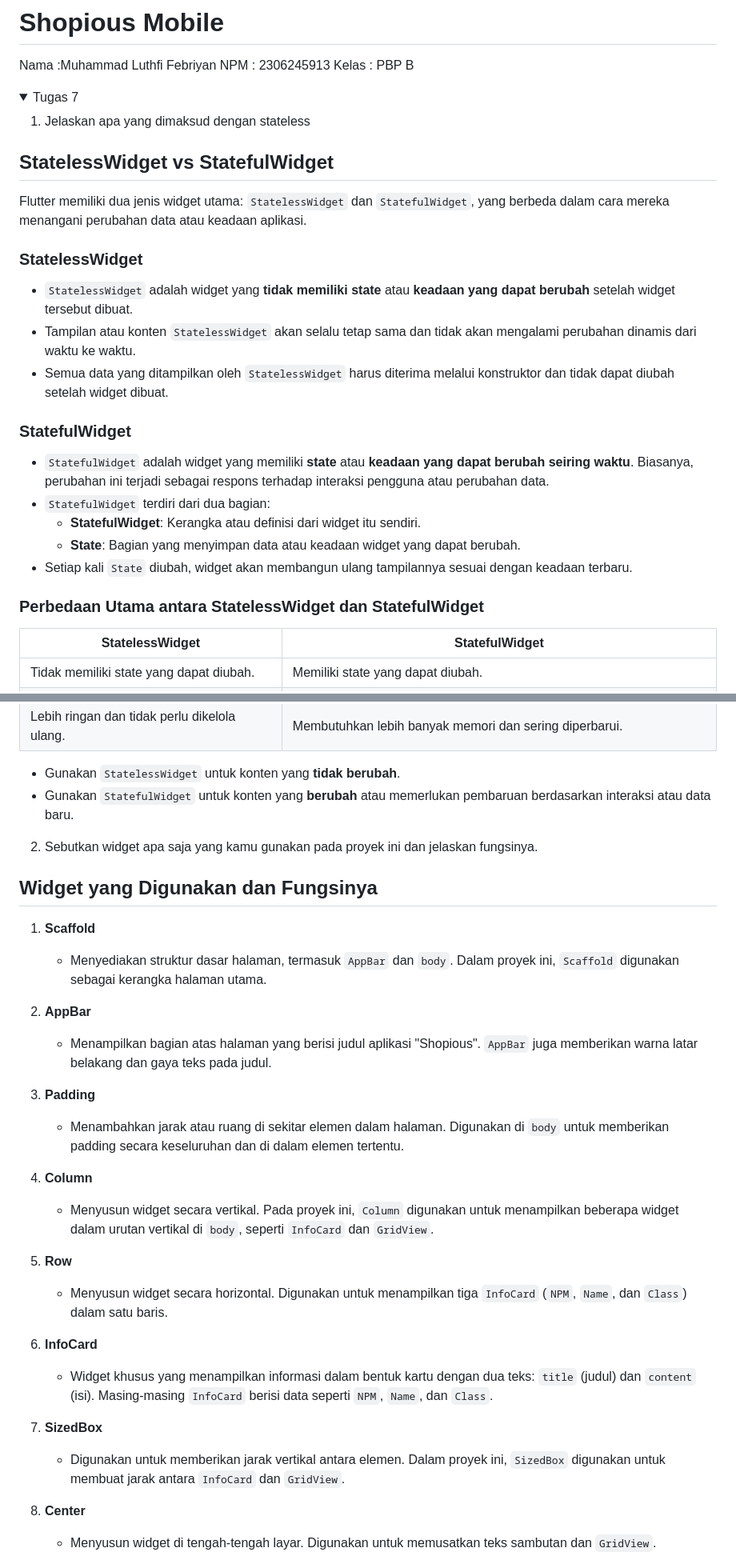
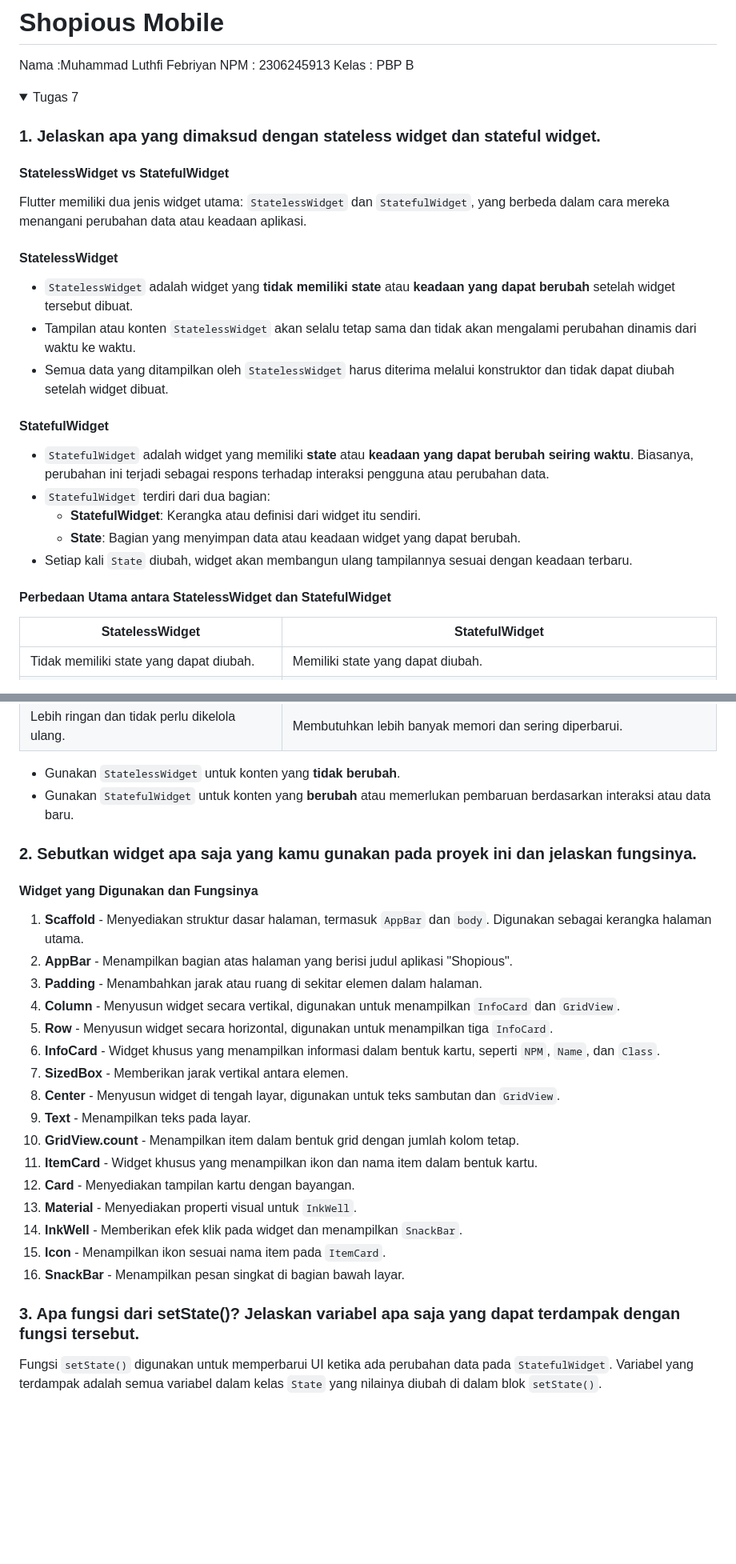
Before and after one commit to lutpiieee/shopious_mobile, a Markdown page: README.md, 2 parts joined by grey strips. Shown: that part at 80% size. GitHub-like rendering; folded sections open; blank space fills up the shorter version.

Commit message:
Menyelesaikan readme

```diff
--- a/README.md
+++ b/README.md
@@ -6,24 +6,25 @@ Kelas : PBP B
 <details>
     <summary>Tugas 7</summary>
 
-1. Jelaskan apa yang dimaksud dengan stateless
-## StatelessWidget vs StatefulWidget
+### 1. Jelaskan apa yang dimaksud dengan stateless widget dan stateful widget.
+
+#### StatelessWidget vs StatefulWidget
 
 Flutter memiliki dua jenis widget utama: `StatelessWidget` dan `StatefulWidget`, yang berbeda dalam cara mereka menangani perubahan data atau keadaan aplikasi.
 
-### StatelessWidget
+#### StatelessWidget
 - `StatelessWidget` adalah widget yang **tidak memiliki state** atau **keadaan yang dapat berubah** setelah widget tersebut dibuat.
 - Tampilan atau konten `StatelessWidget` akan selalu tetap sama dan tidak akan mengalami perubahan dinamis dari waktu ke waktu.
 - Semua data yang ditampilkan oleh `StatelessWidget` harus diterima melalui konstruktor dan tidak dapat diubah setelah widget dibuat.
 
-### StatefulWidget
+#### StatefulWidget
 - `StatefulWidget` adalah widget yang memiliki **state** atau **keadaan yang dapat berubah seiring waktu**. Biasanya, perubahan ini terjadi sebagai respons terhadap interaksi pengguna atau perubahan data.
 - `StatefulWidget` terdiri dari dua bagian:
   - **StatefulWidget**: Kerangka atau definisi dari widget itu sendiri.
   - **State**: Bagian yang menyimpan data atau keadaan widget yang dapat berubah.
 - Setiap kali `State` diubah, widget akan membangun ulang tampilannya sesuai dengan keadaan terbaru.
 
-### Perbedaan Utama antara StatelessWidget dan StatefulWidget
+#### Perbedaan Utama antara StatelessWidget dan StatefulWidget
 
 | **StatelessWidget**                        | **StatefulWidget**                                |
 |--------------------------------------------|---------------------------------------------------|
@@ -35,31 +36,28 @@ Flutter memiliki dua jenis widget utama: `StatelessWidget` dan `StatefulWidget`,
 - Gunakan `StatelessWidget` untuk konten yang **tidak berubah**.
 - Gunakan `StatefulWidget` untuk konten yang **berubah** atau memerlukan pembaruan berdasarkan interaksi atau data baru.
 
-2.  Sebutkan widget apa saja yang kamu gunakan pada proyek ini dan jelaskan fungsinya.
+### 2. Sebutkan widget apa saja yang kamu gunakan pada proyek ini dan jelaskan fungsinya.
 
-## Widget yang Digunakan dan Fungsinya
+#### Widget yang Digunakan dan Fungsinya
 
-1. **Scaffold**
-   - Menyediakan struktur dasar halaman, termasuk `AppBar` dan `body`. Dalam proyek ini, `Scaffold` digunakan sebagai kerangka halaman utama.
+1. **Scaffold** - Menyediakan struktur dasar halaman, termasuk `AppBar` dan `body`. Digunakan sebagai kerangka halaman utama.
+2. **AppBar** - Menampilkan bagian atas halaman yang berisi judul aplikasi "Shopious".
+3. **Padding** - Menambahkan jarak atau ruang di sekitar elemen dalam halaman.
+4. **Column** - Menyusun widget secara vertikal, digunakan untuk menampilkan `InfoCard` dan `GridView`.
+5. **Row** - Menyusun widget secara horizontal, digunakan untuk menampilkan tiga `InfoCard`.
+6. **InfoCard** - Widget khusus yang menampilkan informasi dalam bentuk kartu, seperti `NPM`, `Name`, dan `Class`.
+7. **SizedBox** - Memberikan jarak vertikal antara elemen.
+8. **Center** - Menyusun widget di tengah layar, digunakan untuk teks sambutan dan `GridView`.
+9. **Text** - Menampilkan teks pada layar.
+10. **GridView.count** - Menampilkan item dalam bentuk grid dengan jumlah kolom tetap.
+11. **ItemCard** - Widget khusus yang menampilkan ikon dan nama item dalam bentuk kartu.
+12. **Card** - Menyediakan tampilan kartu dengan bayangan.
+13. **Material** - Menyediakan properti visual untuk `InkWell`.
+14. **InkWell** - Memberikan efek klik pada widget dan menampilkan `SnackBar`.
+15. **Icon** - Menampilkan ikon sesuai nama item pada `ItemCard`.
+16. **SnackBar** - Menampilkan pesan singkat di bagian bawah layar.
 
-2. **AppBar**
-   - Menampilkan bagian atas halaman yang berisi judul aplikasi "Shopious". `AppBar` juga memberikan warna latar belakang dan gaya teks pada judul.
+### 3. Apa fungsi dari setState()? Jelaskan variabel apa saja yang dapat terdampak dengan fungsi tersebut.
 
-3. **Padding**
-   - Menambahkan jarak atau ruang di sekitar elemen dalam halaman. Digunakan di `body` untuk memberikan padding secara keseluruhan dan di dalam elemen tertentu.
+Fungsi `setState()` digunakan untuk memperbarui UI ketika ada perubahan data pada `StatefulWidget`. Variabel yang terdampak adalah semua variabel dalam kelas `State` yang nilainya diubah di dalam blok `setState()`.
 
-4. **Column**
-   - Menyusun widget secara vertikal. Pada proyek ini, `Column` digunakan untuk menampilkan beberapa widget dalam urutan vertikal di `body`, seperti `InfoCard` dan `GridView`.
-
-5. **Row**
-   - Menyusun widget secara horizontal. Digunakan untuk menampilkan tiga `InfoCard` (`NPM`, `Name`, dan `Class`) dalam satu baris.
-
-6. **InfoCard**
-   - Widget khusus yang menampilkan informasi dalam bentuk kartu dengan dua teks: `title` (judul) dan `content` (isi). Masing-masing `InfoCard` berisi data seperti `NPM`, `Name`, dan `Class`.
-
-7. **SizedBox**
-   - Digunakan untuk memberikan jarak vertikal antara elemen. Dalam proyek ini, `SizedBox` digunakan untuk membuat jarak antara `InfoCard` dan `GridView`.
-
-8. **Center**
-   - Menyusun widget di tengah-tengah layar. Digunakan untuk memusatkan teks sambutan dan `GridView`.
-
```
Also changed, not shown: other parts of README.md (+3 -30 lines).
